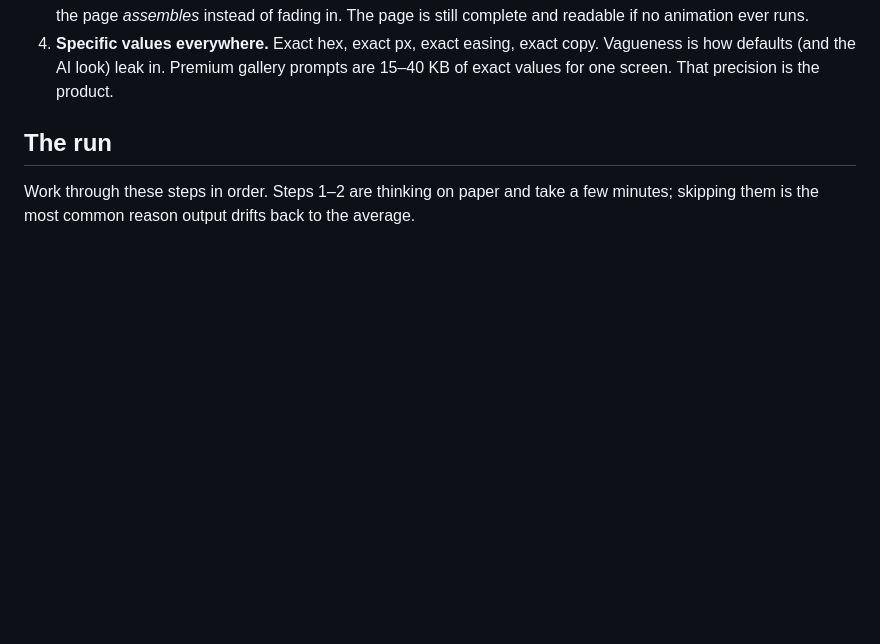
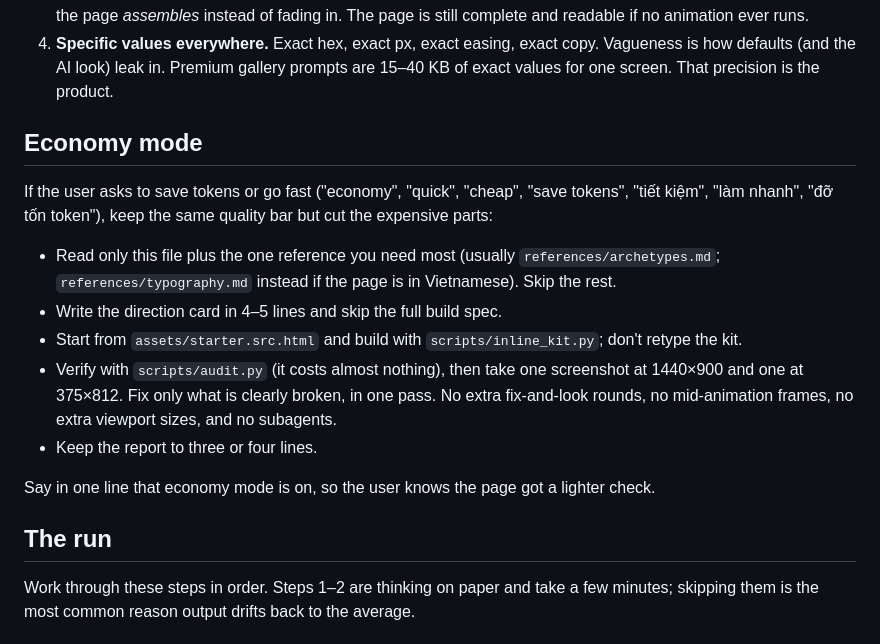
Before and after one commit to vhphat2206/cinematic-motion-ui, a Markdown page: SKILL.md, the part around the change. Rendered like a GitHub page; blank space fills up the shorter version.

```diff
--- a/SKILL.md
+++ b/SKILL.md
@@ -25,6 +25,22 @@ this skill is built around them:
 4. **Specific values everywhere.** Exact hex, exact px, exact easing, exact copy. Vagueness is how
    defaults (and the AI look) leak in. Premium gallery prompts are 15–40 KB of exact values for one
    screen. That precision is the product.
+
+## Economy mode
+
+If the user asks to save tokens or go fast ("economy", "quick", "cheap", "save tokens", "tiết kiệm",
+"làm nhanh", "đỡ tốn token"), keep the same quality bar but cut the expensive parts:
+
+- Read only this file plus the one reference you need most (usually `references/archetypes.md`;
+  `references/typography.md` instead if the page is in Vietnamese). Skip the rest.
+- Write the direction card in 4–5 lines and skip the full build spec.
+- Start from `assets/starter.src.html` and build with `scripts/inline_kit.py`; don't retype the kit.
+- Verify with `scripts/audit.py` (it costs almost nothing), then take one screenshot at 1440×900
+  and one at 375×812. Fix only what is clearly broken, in one pass. No extra fix-and-look rounds, no
+  mid-animation frames, no extra viewport sizes, and no subagents.
+- Keep the report to three or four lines.
+
+Say in one line that economy mode is on, so the user knows the page got a lighter check.
 
 ## The run
 
```
Also changed, not shown: README.md (+3 -1 lines).
